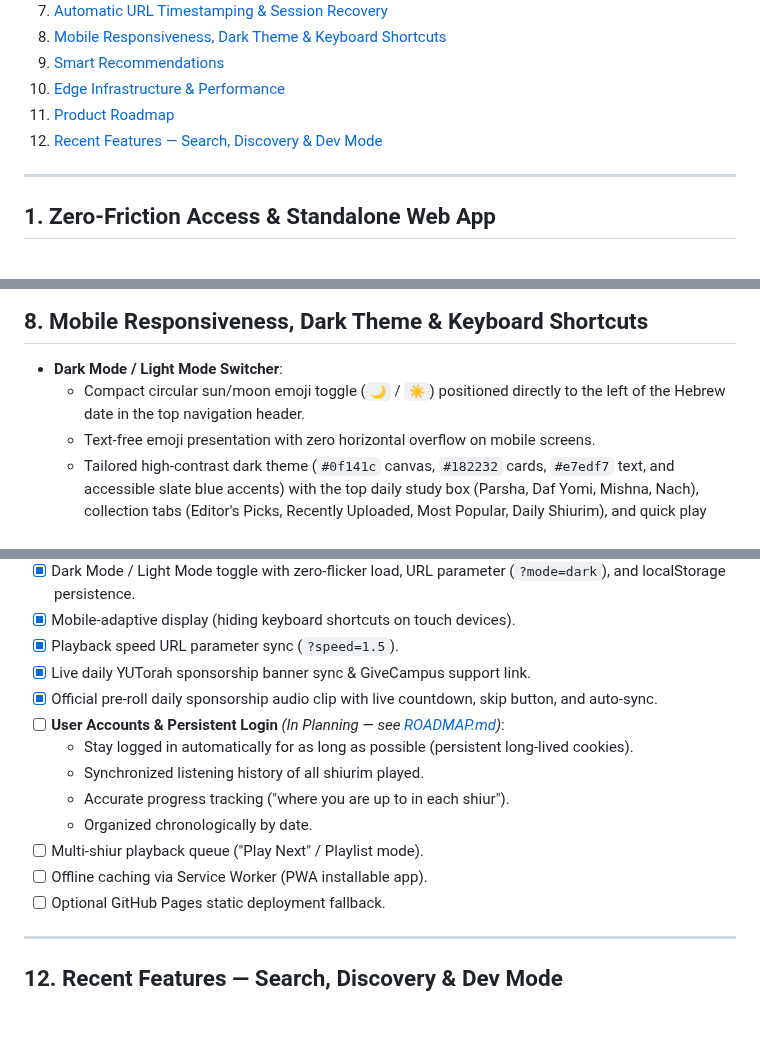
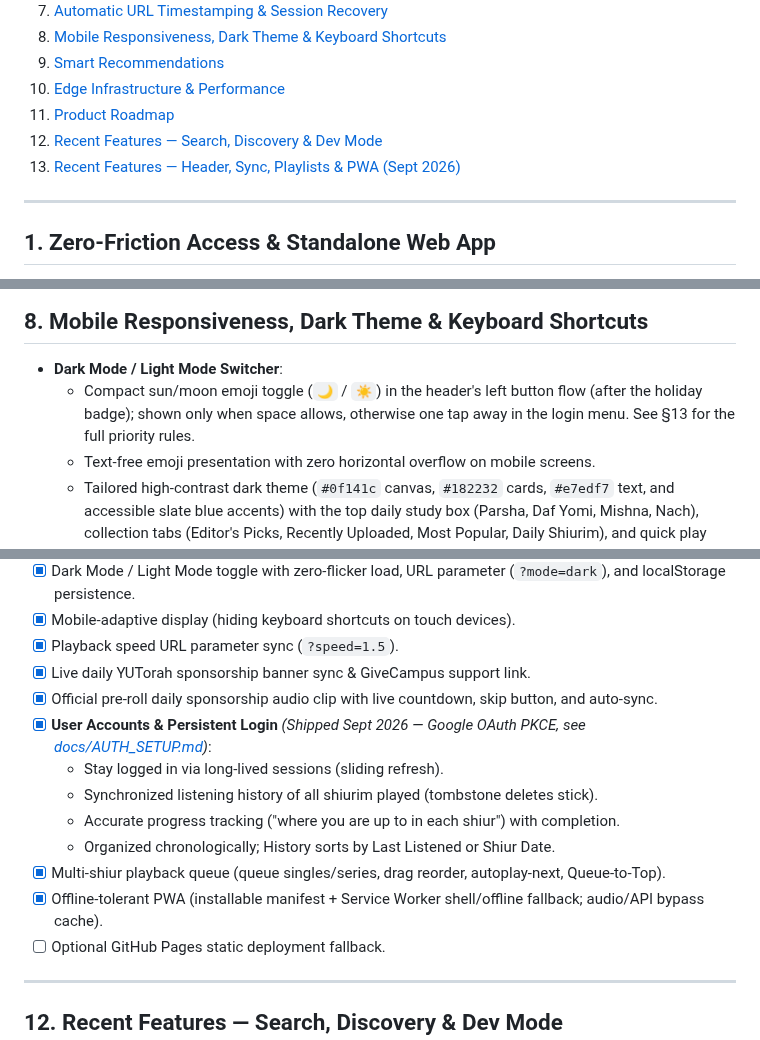
Before and after one commit to MosheRosensweig/yutorah_player, a Markdown page: FEATURES.md, 3 parts joined by grey strips. Drawn GitHub-style; blank space fills up the shorter version.

Commit message:
Docs: detail Sept batch in FEATURES + add TALKING_POINTS (muse spark)
Done-by: muse-spark

```diff
--- a/FEATURES.md
+++ b/FEATURES.md
@@ -20,6 +20,7 @@ A standalone, zero-friction web portal and enhanced audio player for the [YUTora
 10. [Edge Infrastructure & Performance](#10-edge-infrastructure--performance)
 11. [Product Roadmap](#11-product-roadmap)
 12. [Recent Features — Search, Discovery & Dev Mode](#12-recent-features--search-discovery--dev-mode)
+13. [Recent Features — Header, Sync, Playlists & PWA (Sept 2026)](#13-recent-features--header-sync-playlists--pwa-sept-2026)
 
 ---
 
@@ -155,7 +156,7 @@ A standalone, zero-friction web portal and enhanced audio player for the [YUTora
 
 ## 8. Mobile Responsiveness, Dark Theme & Keyboard Shortcuts
 - **Dark Mode / Light Mode Switcher**:
-  - Compact circular sun/moon emoji toggle (`🌙` / `☀️`) positioned directly to the left of the Hebrew date in the top navigation header.
+  - Compact sun/moon emoji toggle (`🌙` / `☀️`) in the header's left button flow (after the holiday badge); shown only when space allows, otherwise one tap away in the login menu. See §13 for the full priority rules.
   - Text-free emoji presentation with zero horizontal overflow on mobile screens.
   - Tailored high-contrast dark theme (`#0f141c` canvas, `#182232` cards, `#e7edf7` text, and accessible slate blue accents) with the top daily study box (Parsha, Daf Yomi, Mishna, Nach), collection tabs (Editor's Picks, Recently Uploaded, Most Popular, Daily Shiurim), and quick play badges fully adapted for dark mode.
   - Instant zero-flash rendering on load via `<head>` script that reads `localStorage.getItem('yutorah_theme')`.
@@ -207,13 +208,13 @@ A standalone, zero-friction web portal and enhanced audio player for the [YUTora
 - [x] Playback speed URL parameter sync (`?speed=1.5`).
 - [x] Live daily YUTorah sponsorship banner sync & GiveCampus support link.
 - [x] Official pre-roll daily sponsorship audio clip with live countdown, skip button, and auto-sync.
-- [ ] **User Accounts & Persistent Login** *(In Planning — see [ROADMAP.md](ROADMAP.md))*:
-  - Stay logged in automatically for as long as possible (persistent long-lived cookies).
-  - Synchronized listening history of all shiurim played.
-  - Accurate progress tracking ("where you are up to in each shiur").
-  - Organized chronologically by date.
-- [ ] Multi-shiur playback queue ("Play Next" / Playlist mode).
-- [ ] Offline caching via Service Worker (PWA installable app).
+- [x] **User Accounts & Persistent Login** *(Shipped Sept 2026 — Google OAuth PKCE, see [docs/AUTH_SETUP.md](docs/AUTH_SETUP.md))*:
+  - Stay logged in via long-lived sessions (sliding refresh).
+  - Synchronized listening history of all shiurim played (tombstone deletes stick).
+  - Accurate progress tracking ("where you are up to in each shiur") with completion.
+  - Organized chronologically; History sorts by Last Listened or Shiur Date.
+- [x] Multi-shiur playback queue (queue singles/series, drag reorder, autoplay-next, Queue-to-Top).
+- [x] Offline-tolerant PWA (installable manifest + Service Worker shell/offline fallback; audio/API bypass cache).
 - [ ] Optional GitHub Pages static deployment fallback.
 
 ---
```
Also changed, not shown: other parts of FEATURES.md (+36 -0 lines), TALKING_POINTS.md (added, +113 -0 lines).
